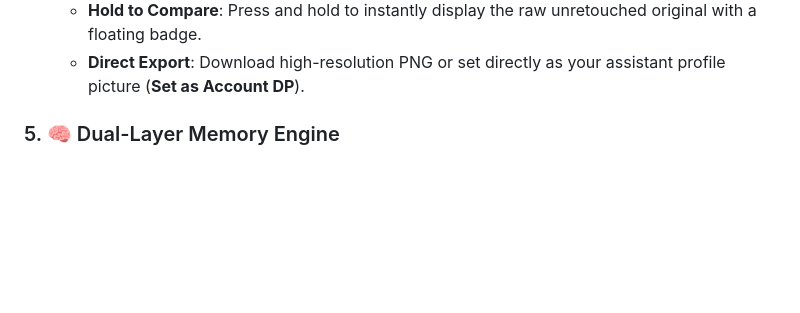
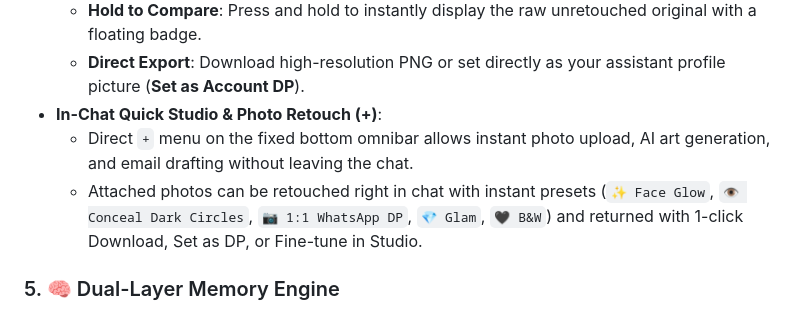
Before and after one commit to Faizan-Saeed-hub/aura.assistant.ai, a Markdown page: README.md, the part around the change. Rendered like a GitHub page; blank space fills up the shorter version.

Commit message:
docs: document quick plus menu, in-chat retouching, and release guide

```diff
--- a/README.md
+++ b/README.md
@@ -52,6 +52,9 @@
   - **4 1-Click Retouch Presets**: *Natural Glow*, *Erase Dark Circles*, *Studio Glam*, and *Reset*.
   - **Hold to Compare**: Press and hold to instantly display the raw unretouched original with a floating badge.
   - **Direct Export**: Download high-resolution PNG or set directly as your assistant profile picture (**Set as Account DP**).
+- **In-Chat Quick Studio & Photo Retouch (+)**:
+  - Direct `+` menu on the fixed bottom omnibar allows instant photo upload, AI art generation, and email drafting without leaving the chat.
+  - Attached photos can be retouched right in chat with instant presets (`✨ Face Glow`, `👁️ Conceal Dark Circles`, `📷 1:1 WhatsApp DP`, `💎 Glam`, `🖤 B&W`) and returned with 1-click Download, Set as DP, or Fine-tune in Studio.
 
 ### 5. 🧠 Dual-Layer Memory Engine
 - **Short-Term Memory**: Session conversation history with SQLite persistence and sliding window context.
```
